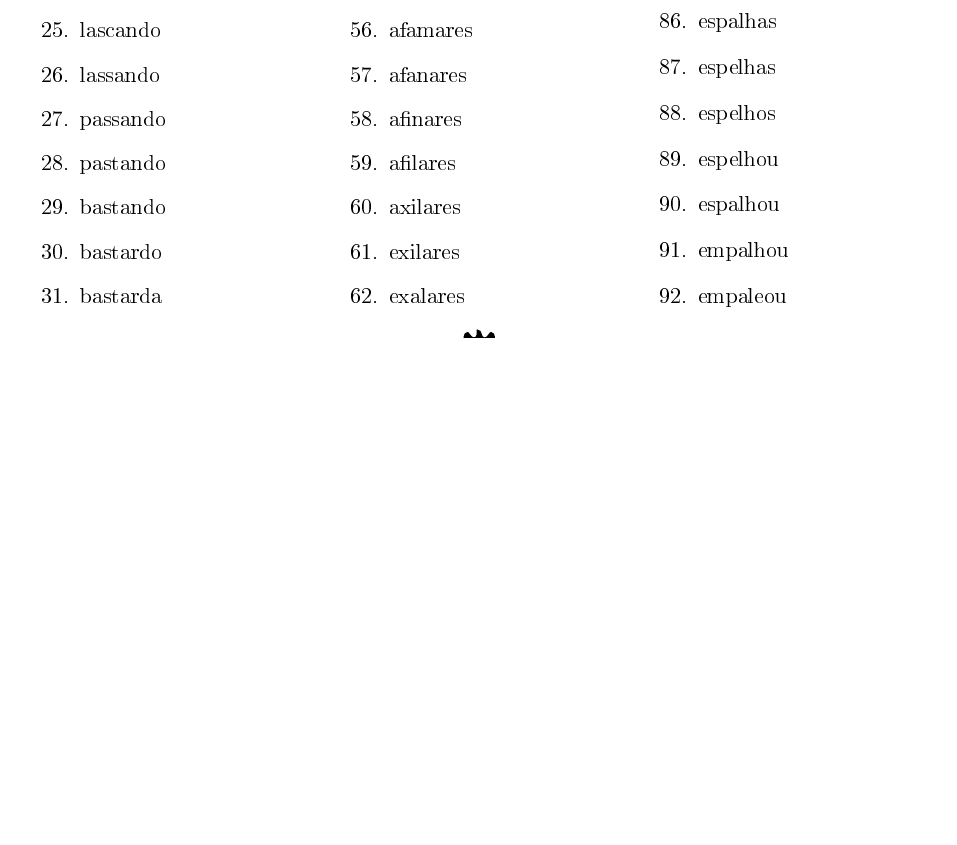
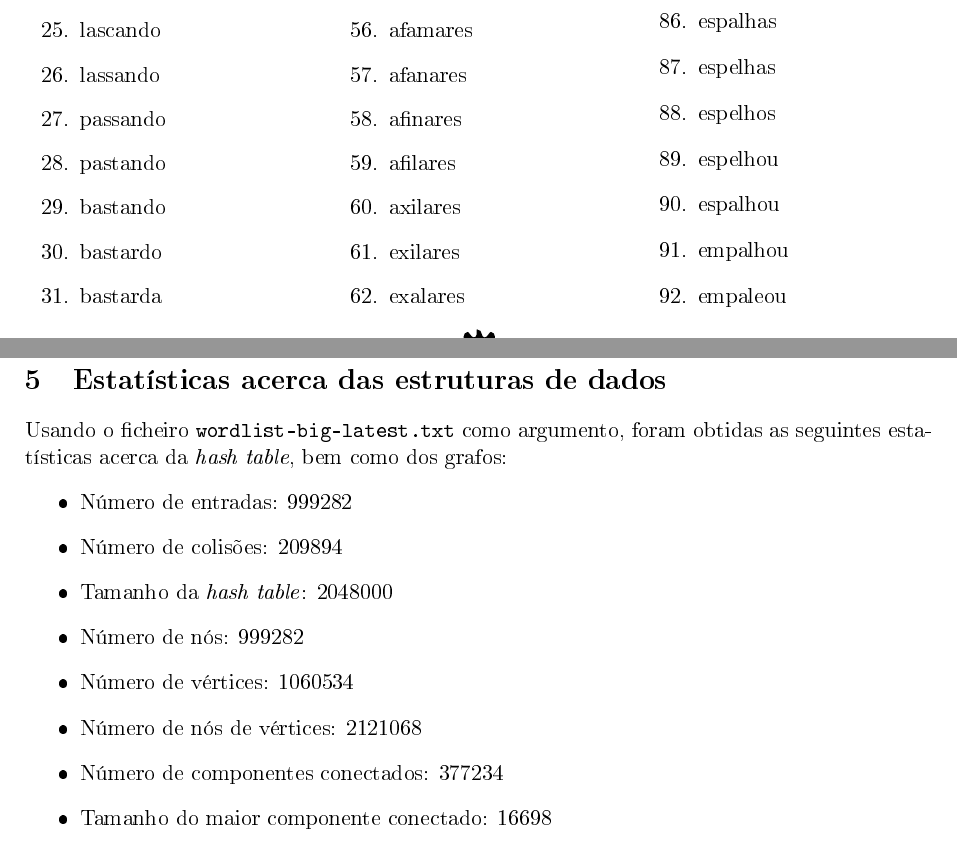
Before and after one commit to jtcat/word_ladder, a LaTeX document (doc/relatorio.tex): part of page 8 of 29 before the commit and two parts of pages 8 and 9 of 29 after it, the two joined at a grey line, cut so that both start at the same text, the shorter picture padded with empty space. The pictures show the PDF file doc/relatorio.pdf that the author committed with the source.

Commit message:
Add statistics about hash table (incomplete?)

```diff
--- a/doc/relatorio.tex
+++ b/doc/relatorio.tex
@@ -433,6 +433,19 @@ valor guardado.
 \end{enumerate}
 \end{multicols}
 
+\section{Estatísticas acerca das estruturas de dados}
+Usando o ficheiro \verb|wordlist-big-latest.txt| como argumento, foram obtidas as seguintes estatísticas acerca da \textit{hash table}, bem como dos grafos:
+\begin{itemize}
+	\item Número de entradas: 999282
+	\item Número de colisões: 209894
+	\item Tamanho da \textit{hash table}: 2048000
+	\item Número de nós: 999282
+	\item Número de vértices: 1060534
+	\item Número de nós de vértices: 2121068
+	\item Número de componentes conectados: 377234
+	\item Tamanho do maior componente conectado: 16698
+\end{itemize}
+
 \section{Verificação de \textit{memory leaks}}
 Para verificar se existem \textit{memory leaks} no programa criado, foi utilizado o \foreign{Valgrind}, um programa constituído por um conjunto de ferramentas para a deteção de erros de memória e de \foreign{threading}. Para o efeito, foi utilizado o \foreign{Memcheck}, que é uma ferramenta para deteção de erros de memória.
 
```
Also changed, not shown: doc/relatorio.pdf, doc/relatorio.tex (1 more changed lines).
